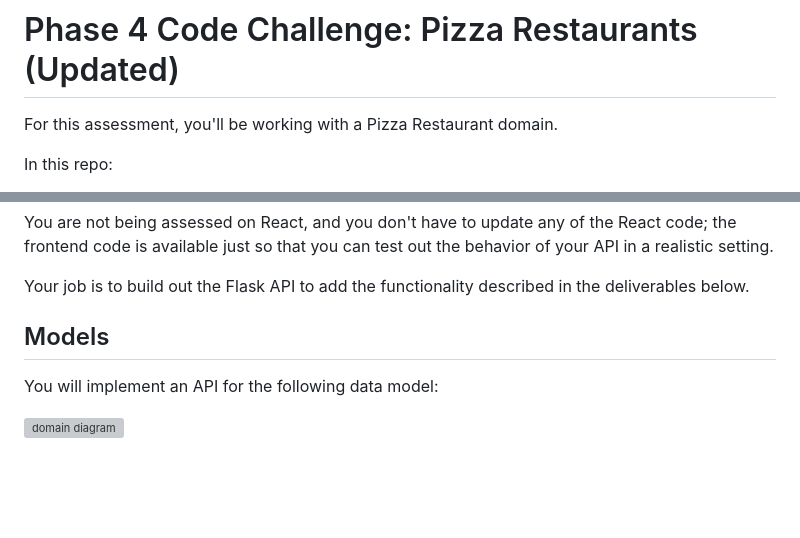
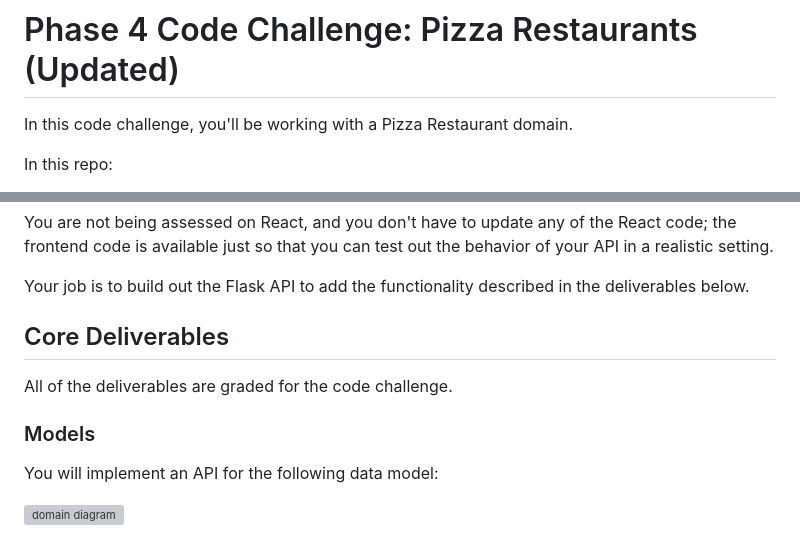
Before and after one commit to zspoliver16/python-phase-4-code-challenge-pizza, a Markdown page: README.md, 2 parts joined by grey strips. GitHub-like rendering; blank space fills up the shorter version; grey boxes are pictures that could not be loaded.

```diff
--- a/README.md
+++ b/README.md
@@ -1,6 +1,6 @@
 # Phase 4 Code Challenge: Pizza Restaurants (Updated)
 
-For this assessment, you'll be working with a Pizza Restaurant domain.
+In this code challenge, you'll be working with a Pizza Restaurant domain.
 
 In this repo:
 
@@ -59,7 +59,11 @@ behavior of your API in a realistic setting.
 Your job is to build out the Flask API to add the functionality described in the
 deliverables below.
 
-## Models
+## Core Deliverables
+
+All of the deliverables are graded for the code challenge.
+
+### Models
 
 You will implement an API for the following data model:
 
```
Also changed, not shown: other parts of README.md (+7 -7 lines).
